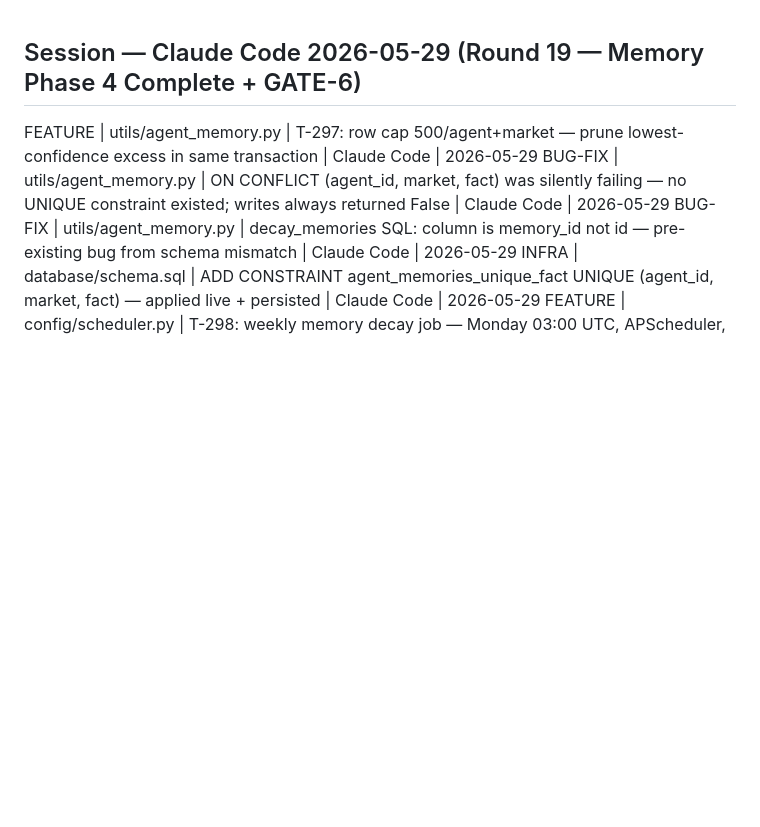
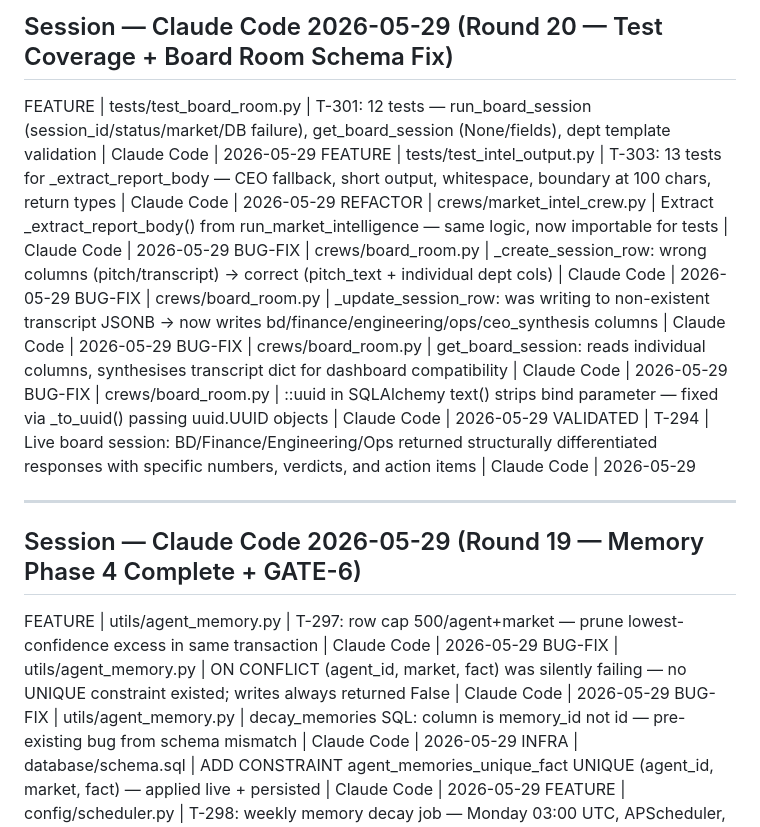
Before and after one commit to jinujon007/RE_OS, a Markdown page: CHANGELOG.md, the part around the change. Rendered like a GitHub page; blank space fills up the shorter version.

Commit message:
ops: Round 20 — CHANGELOG + TASK_QUEUE (T-294 validated, test suite 214)
Co-Authored-By: Claude Sonnet 4.6 <noreply@anthropic.com>

```diff
--- a/CHANGELOG.md
+++ b/CHANGELOG.md
@@ -1,3 +1,16 @@
+## Session — Claude Code 2026-05-29 (Round 20 — Test Coverage + Board Room Schema Fix)
+
+FEATURE | tests/test_board_room.py | T-301: 12 tests — run_board_session (session_id/status/market/DB failure), get_board_session (None/fields), dept template validation | Claude Code | 2026-05-29
+FEATURE | tests/test_intel_output.py | T-303: 13 tests for _extract_report_body — CEO fallback, short output, whitespace, boundary at 100 chars, return types | Claude Code | 2026-05-29
+REFACTOR | crews/market_intel_crew.py | Extract _extract_report_body() from run_market_intelligence — same logic, now importable for tests | Claude Code | 2026-05-29
+BUG-FIX | crews/board_room.py | _create_session_row: wrong columns (pitch/transcript) → correct (pitch_text + individual dept cols) | Claude Code | 2026-05-29
+BUG-FIX | crews/board_room.py | _update_session_row: was writing to non-existent transcript JSONB → now writes bd/finance/engineering/ops/ceo_synthesis columns | Claude Code | 2026-05-29
+BUG-FIX | crews/board_room.py | get_board_session: reads individual columns, synthesises transcript dict for dashboard compatibility | Claude Code | 2026-05-29
+BUG-FIX | crews/board_room.py | ::uuid in SQLAlchemy text() strips bind parameter — fixed via _to_uuid() passing uuid.UUID objects | Claude Code | 2026-05-29
+VALIDATED | T-294 | Live board session: BD/Finance/Engineering/Ops returned structurally differentiated responses with specific numbers, verdicts, and action items | Claude Code | 2026-05-29
+
+---
+
 ## Session — Claude Code 2026-05-29 (Round 19 — Memory Phase 4 Complete + GATE-6)
 
 FEATURE | utils/agent_memory.py | T-297: row cap 500/agent+market — prune lowest-confidence excess in same transaction | Claude Code | 2026-05-29
```
Also changed, not shown: TASK_QUEUE.md (+25 -0 lines).
